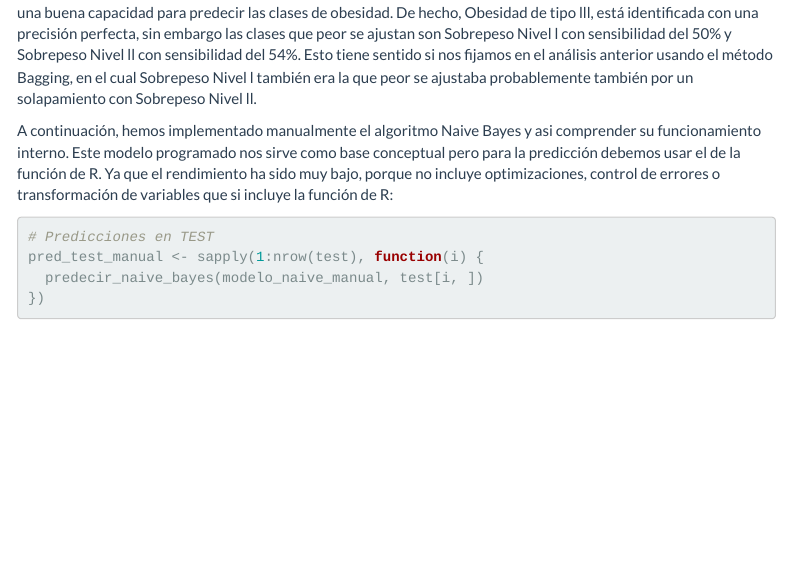
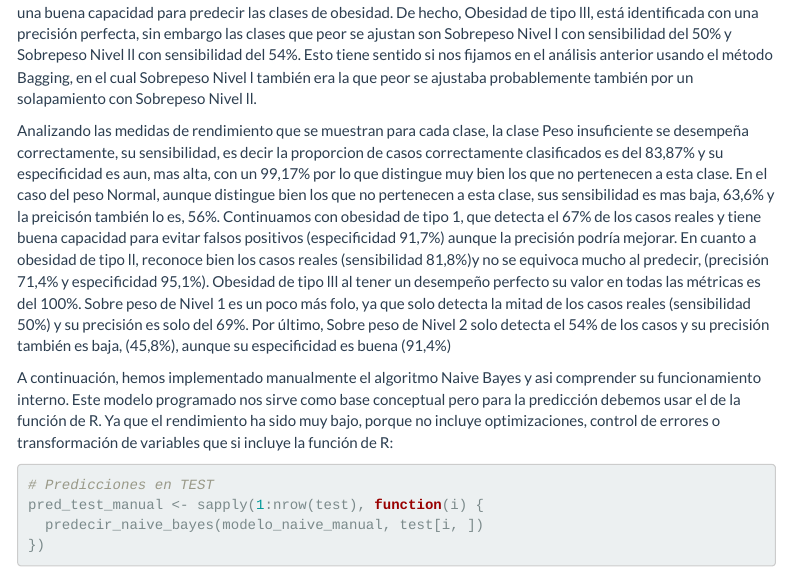
Before and after one commit to Lara-004/AA1, an R Markdown document (Memoria_entrega2.Rmd): the page in a window 1100 px wide, from 3520 px down. Rendered offline with R 4.5, knitr and Pandoc, with nearby package versions; some code elsewhere in the file could not run offline; menus at the side of the page are left out.

Commit message:
Update Memoria_entrega2.Rmd

````diff
--- a/Memoria_entrega2.Rmd
+++ b/Memoria_entrega2.Rmd
@@ -796,6 +796,8 @@ confusionMatrix(pred_classes, test$NObeyesdad)
 
 Tras aplicarlo, obtenemos una exactitud del 72,5% y un índice Kappa de 0,6775, lo que significa que el modelo tiene una buena capacidad para predecir las clases de obesidad. De hecho, Obesidad de tipo lll, está identificada con una precisión perfecta, sin embargo las clases que peor se ajustan son Sobrepeso Nivel l con sensibilidad del 50% y Sobrepeso Nivel ll con sensibilidad del 54%. Esto tiene sentido si nos fijamos en el análisis anterior usando el método Bagging, en el cual Sobrepeso Nivel l también era la que peor se ajustaba probablemente también por un solapamiento con Sobrepeso Nivel ll.
 
+Analizando las medidas de rendimiento que se muestran para cada clase, la clase Peso insuficiente se desempeña correctamente, su sensibilidad, es decir la proporcion de casos correctamente clasificados es del 83,87%  y su especificidad es aun, mas alta, con un 99,17% por lo que distingue muy bien los que no pertenecen a esta clase. En el caso del peso Normal, aunque distingue bien los que no pertenecen a esta clase, sus sensibilidad es mas baja, 63,6% y la preicisón también lo es, 56%. Continuamos con obesidad de tipo 1, que detecta el 67% de los casos reales y tiene buena capacidad para evitar falsos positivos (especificidad 91,7%) aunque la precisión podría mejorar. En cuanto a obesidad de tipo ll, reconoce bien los casos reales (sensibilidad 81,8%)y no se equivoca mucho al predecir, (precisión 71,4% y especificidad 95,1%). Obesidad de tipo lll al tener un desempeño perfecto su valor en todas las métricas es del 100%. Sobre peso de Nivel 1 es un poco más folo, ya que solo detecta la mitad de los casos reales (sensibilidad 50%) y su precisión es solo del 69%. Por último, Sobre peso de Nivel 2 solo detecta el 54% de los casos y su precisión también es baja, (45,8%), aunque su especificidad es buena (91,4%)
+
 A continuación, hemos implementado manualmente el algoritmo Naive Bayes y asi comprender su funcionamiento interno. Este modelo programado nos sirve como base conceptual pero para la predicción debemos usar el de la función de R. Ya que el rendimiento ha sido muy bajo, porque no incluye optimizaciones, control de errores o transformación de variables que si incluye la función de R:
 
 ```{r}
````
